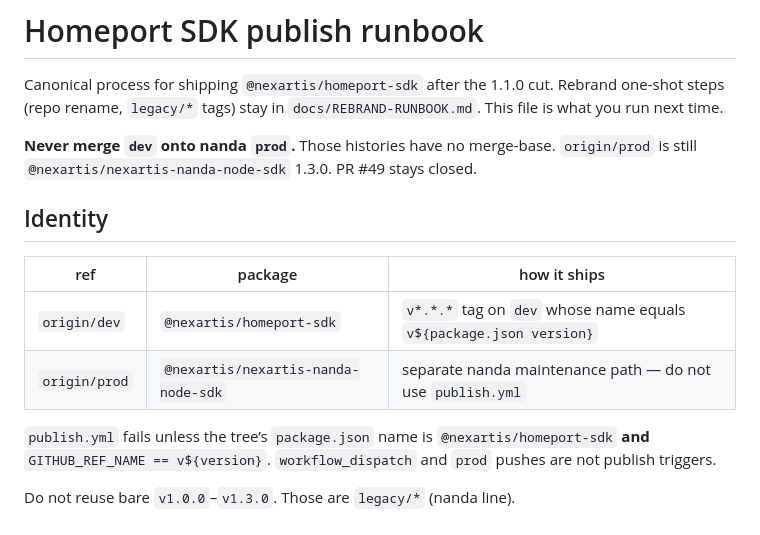
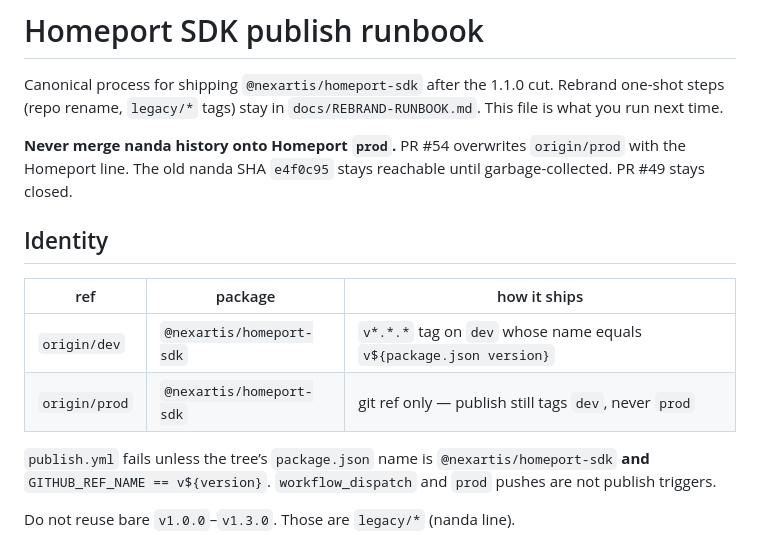
Before and after one commit to Nexartis/homeport-sdk, a Markdown page: docs/PUBLISH.md, the part around the change. Rendered like a GitHub page.

Commit message:
docs: prod is Homeport after overwrite PR #54
origin/prod becomes @nexartis/homeport-sdk. Publish still tags dev.
Nanda SHA e4f0c95 remains reachable. PR #49 stays closed.

Signed-off-by: Tony Rose <tony@nexartis.com>

```diff
--- a/docs/PUBLISH.md
+++ b/docs/PUBLISH.md
@@ -4,16 +4,16 @@ Canonical process for shipping `@nexartis/homeport-sdk` after the 1.1.0
 cut. Rebrand one-shot steps (repo rename, `legacy/*` tags) stay in
 `docs/REBRAND-RUNBOOK.md`. This file is what you run next time.
 
-**Never merge `dev` onto nanda `prod`.** Those histories have no
-merge-base. `origin/prod` is still `@nexartis/nexartis-nanda-node-sdk`
-1.3.0. PR #49 stays closed.
+**Never merge nanda history onto Homeport `prod`.** PR #54 overwrites
+`origin/prod` with the Homeport line. The old nanda SHA `e4f0c95` stays
+reachable until garbage-collected. PR #49 stays closed.
 
 ## Identity
 
 | ref | package | how it ships |
 | --- | --- | --- |
 | `origin/dev` | `@nexartis/homeport-sdk` | `v*.*.*` tag on `dev` whose name equals `v${package.json version}` |
-| `origin/prod` | `@nexartis/nexartis-nanda-node-sdk` | separate nanda maintenance path — do not use `publish.yml` |
+| `origin/prod` | `@nexartis/homeport-sdk` | git ref only — publish still tags `dev`, never `prod` |
 
 `publish.yml` fails unless the tree’s `package.json` name is
 `@nexartis/homeport-sdk` **and** `GITHUB_REF_NAME == v${version}`.
```
